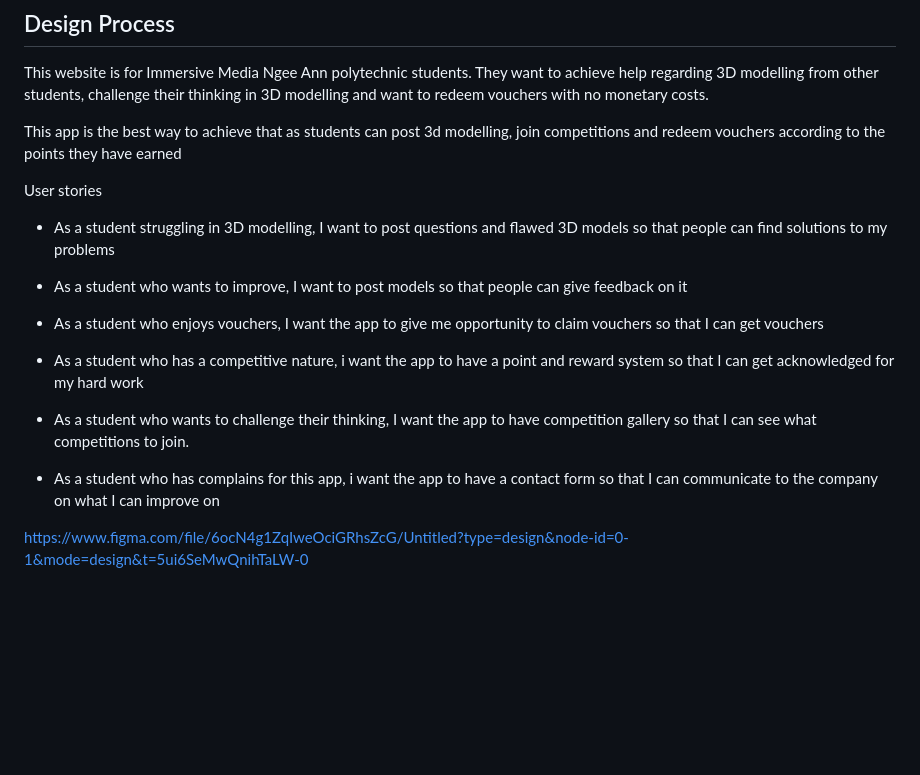
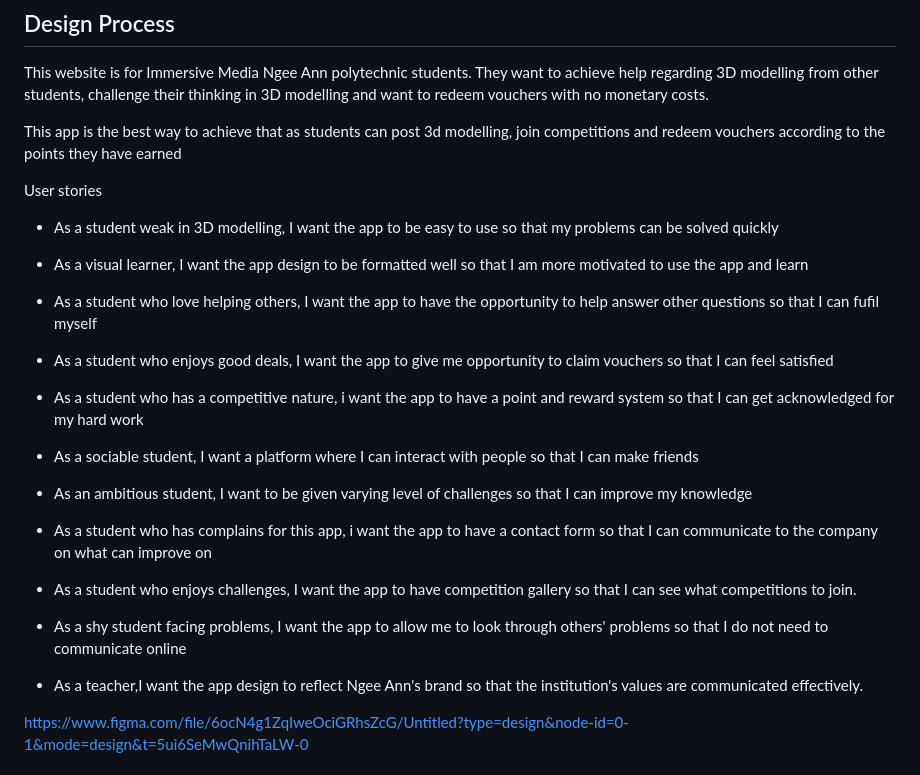
Before and after one commit to gwynethtan/IP-project, a Markdown page: README.md, the part around the change. Drawn GitHub-style; blank space fills up the shorter version.

Commit message:
update user story

```diff
--- a/README.md
+++ b/README.md
@@ -16,17 +16,29 @@ This website is for Immersive Media Ngee Ann polytechnic students. They want to
 This app is the best way to achieve that as students can post 3d modelling, join competitions and redeem vouchers according to the points they have earned
 
 User stories
-- As a student struggling in 3D modelling, I want to post questions and flawed 3D models so that people can find solutions to my problems
 
-- As a student who wants to improve, I want to post models so that people can give feedback on it
+- As a student weak in 3D modelling, I want the app to be easy to use so that my problems can be solved quickly
 
-- As a student who enjoys vouchers, I want the app to give me opportunity to claim vouchers so that I can get vouchers
+- As a visual learner, I want the app design to be formatted well so that I am more motivated to use the app and learn
+
+- As a student who love helping others, I want the app to have the opportunity to help answer other questions so that I can fufil myself
+
+- As a student who enjoys good deals, I want the app to give me opportunity to claim vouchers so that I can feel satisfied
 
 - As a student who has a competitive nature, i want the app to have a point and reward system so that I can get acknowledged for my hard work
 
-- As a student who wants to challenge their thinking, I want the app to have competition gallery so that I can see what competitions to join.
+- As a sociable student, I want a platform where I can interact with people so that I can make friends
 
-- As a student who has complains for this app, i want the app to have a contact form so that I can communicate to the company on what I can improve on
+- As an ambitious student, I want to be given varying level of challenges so that I can improve my knowledge
+
+- As a student who has complains for this app, i want the app to have a contact form so that I can communicate to the company on what can improve on
+
+- As a student who enjoys challenges, I want the app to have competition gallery so that I can see what competitions to join.
+
+- As a shy student facing problems, I want the app to allow me to look through others' problems so that I do not need to communicate online
+
+- As a teacher,I want the app design to reflect Ngee Ann's brand so that the institution's values are communicated effectively.
+
 
 https://www.figma.com/file/6ocN4g1ZqIweOciGRhsZcG/Untitled?type=design&node-id=0-1&mode=design&t=5ui6SeMwQnihTaLW-0
 
```
